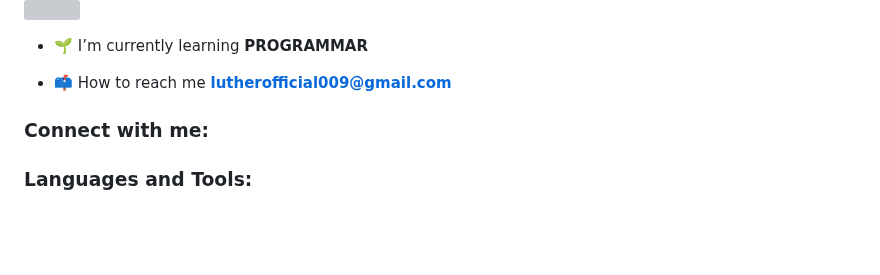
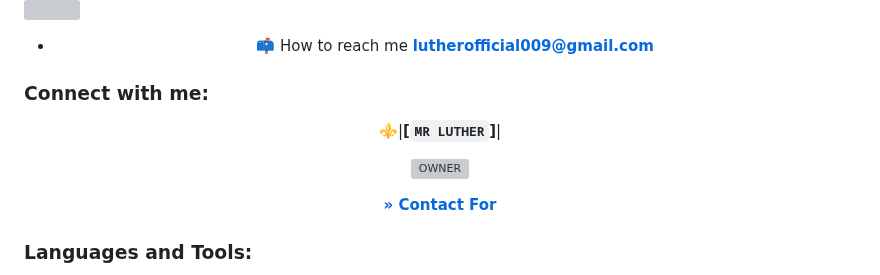
Before and after one commit to mrluther-on/mrluther-on, a Markdown page: README.md, the part around one of its changes. Drawn GitHub-style; blank space fills up the shorter version; grey boxes are pictures that could not be loaded.

```diff
--- a/README.md
+++ b/README.md
@@ -5,11 +17,18 @@
 
 <p align="left"> <a href="https://twitter.com/" target="blank"><img src="https://img.shields.io/twitter/follow/?logo=twitter&style=for-the-badge" alt="" /></a> </p>
 
-- 🌱 I’m currently learning **PROGRAMMAR**
 
 - 📫 How to reach me **lutherofficial009@gmail.com**
 
 <h3 align="left">Connect with me:</h3>
+
+⚜️|**[`MR LUTHER`]**|
+
+ <p align="center">
+ <a href="[MR-LUTHER.jpg](MR-LUTHER.jpg)">
+    <img alt="OWNER" height="200" src="MR-LUTHER.jpg">
+
+**[» Contact For](https://wa.me/+919332425327)**
 <p align="left">
 </p>
 
```
Also changed, not shown: other parts of README.md (+13 -1 lines).
